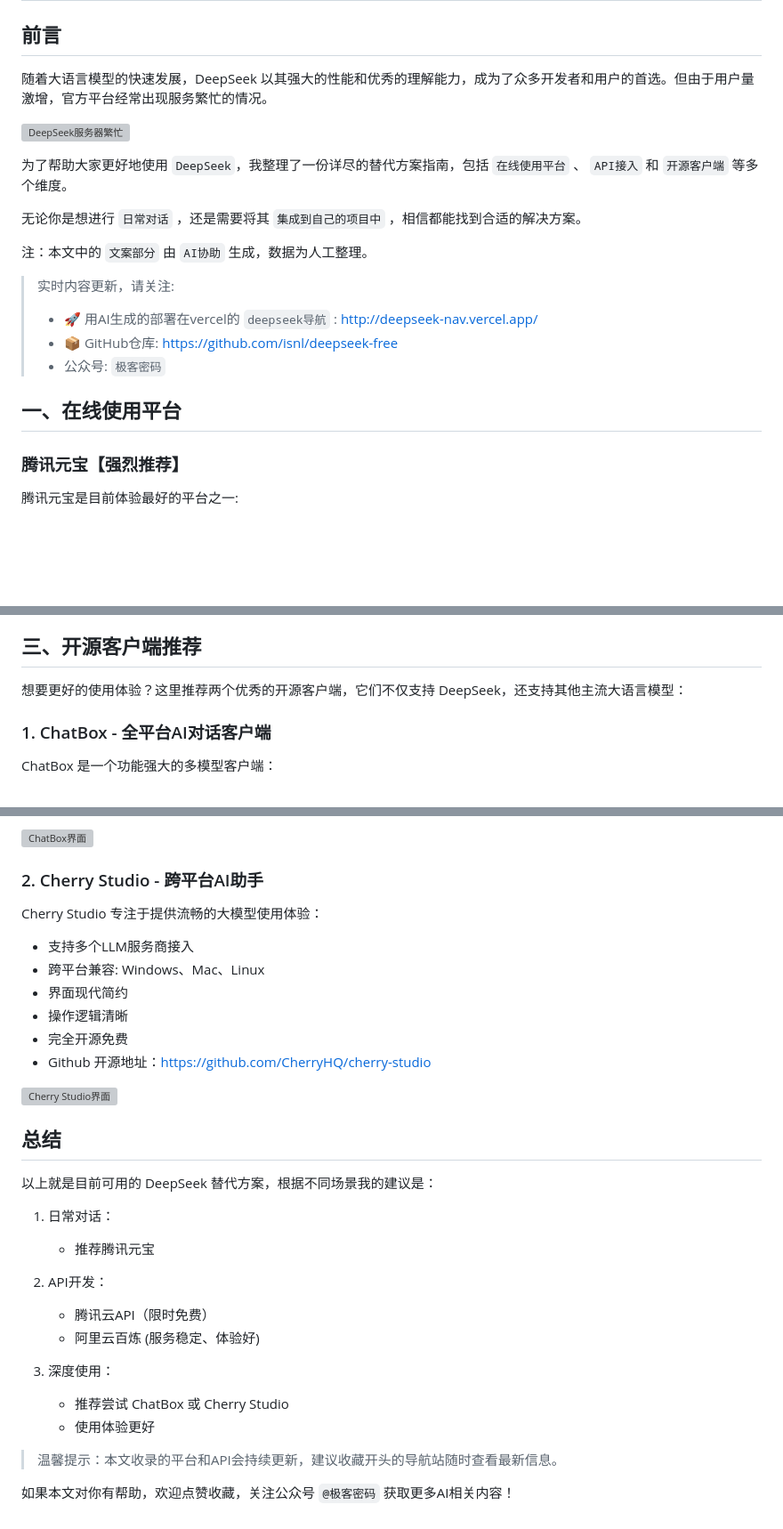
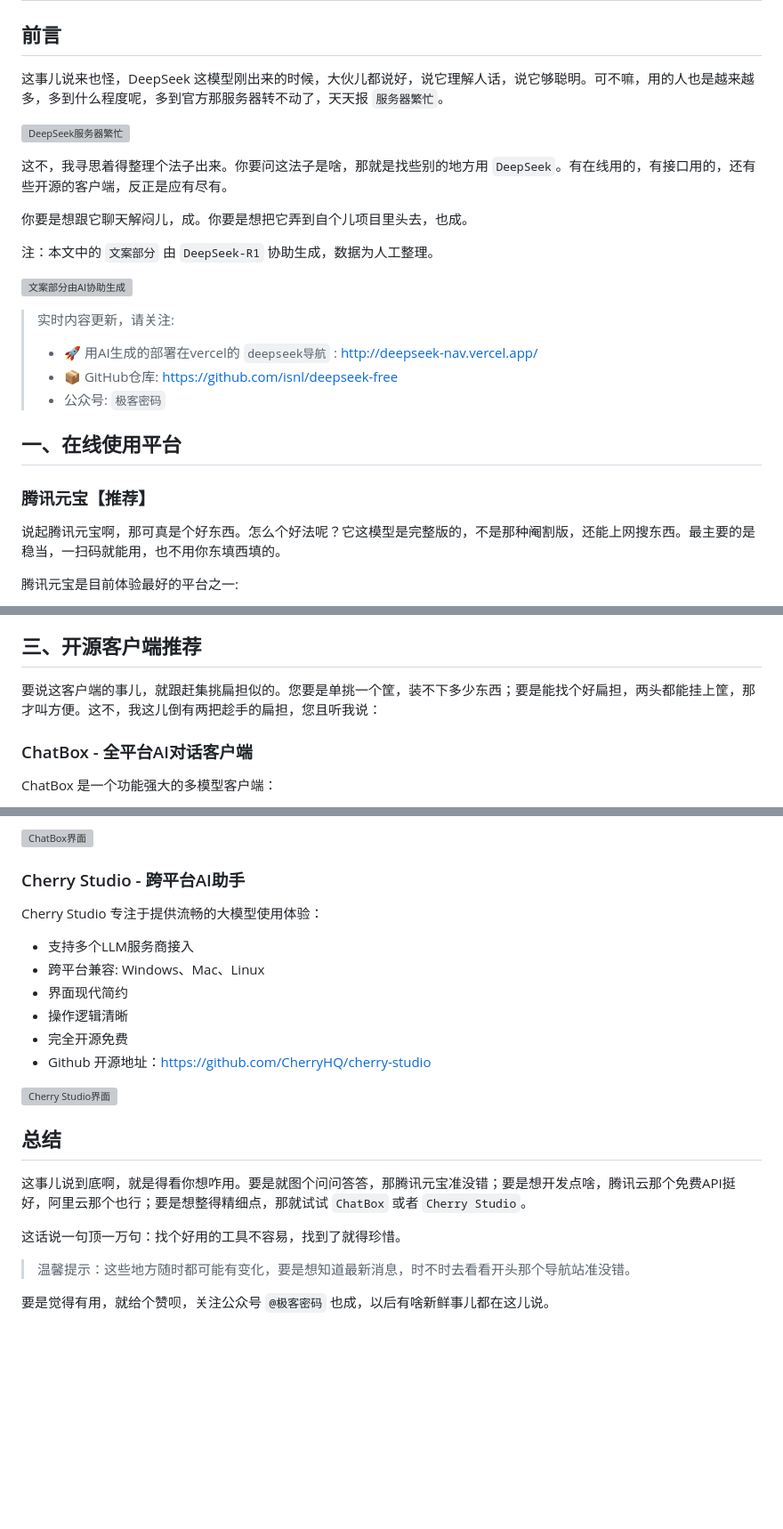
Before and after one commit to isnl/deepseek-free, a Markdown page: README.md, 3 parts joined by grey strips. Shown at 89% size. Drawn GitHub-style; blank space fills up the shorter version; grey boxes are pictures that could not be loaded.

Commit message:
feat: 刘震云语气

```diff
--- a/README.md
+++ b/README.md
@@ -2,15 +2,17 @@
 
 ## 前言
 
-随着大语言模型的快速发展，DeepSeek 以其强大的性能和优秀的理解能力，成为了众多开发者和用户的首选。但由于用户量激增，官方平台经常出现服务繁忙的情况。
+这事儿说来也怪，DeepSeek 这模型刚出来的时候，大伙儿都说好，说它理解人话，说它够聪明。可不嘛，用的人也是越来越多，多到什么程度呢，多到官方那服务器转不动了，天天报 `服务器繁忙`。
 
 ![DeepSeek服务器繁忙](https://static.iiter.cn/article/9b4e62bff40c7e9e89f515e45b49792d.png)
 
-为了帮助大家更好地使用 `DeepSeek`，我整理了一份详尽的替代方案指南，包括 `在线使用平台` 、 `API接入` 和 `开源客户端` 等多个维度。
+这不，我寻思着得整理个法子出来。你要问这法子是啥，那就是找些别的地方用 `DeepSeek`。有在线用的，有接口用的，还有些开源的客户端，反正是应有尽有。
 
-无论你是想进行 `日常对话` ，还是需要将其 `集成到自己的项目中` ，相信都能找到合适的解决方案。
+你要是想跟它聊天解闷儿，成。你要是想把它弄到自个儿项目里头去，也成。
 
-注：本文中的 `文案部分` 由 `AI协助` 生成，数据为人工整理。
+注：本文中的 `文案部分` 由 `DeepSeek-R1` 协助生成，数据为人工整理。
+
+![文案部分由AI协助生成](https://static.iiter.cn/article/2578dd49054ed3f7ca601df30c6f6a12.png)
 
 > 实时内容更新，请关注:
 >
@@ -20,7 +22,9 @@
 
 ## 一、在线使用平台
 
-### 腾讯元宝【强烈推荐】
+### 腾讯元宝【推荐】
+说起腾讯元宝啊，那可真是个好东西。怎么个好法呢？它这模型是完整版的，不是那种阉割版，还能上网搜东西。最主要的是稳当，一扫码就能用，也不用你东填西填的。
+
 腾讯元宝是目前体验最好的平台之一:
 - 完整版 DeepSeek 模型
 - 支持联网搜索功能
@@ -176,9 +180,9 @@
 
 ## 三、开源客户端推荐
 
-想要更好的使用体验？这里推荐两个优秀的开源客户端，它们不仅支持 DeepSeek，还支持其他主流大语言模型：
+要说这客户端的事儿，就跟赶集挑扁担似的。您要是单挑一个筐，装不下多少东西；要是能找个好扁担，两头都能挂上筐，那才叫方便。这不，我这儿倒有两把趁手的扁担，您且听我说：
 
-### 1. ChatBox - 全平台AI对话客户端
+### ChatBox - 全平台AI对话客户端
 
 ChatBox 是一个功能强大的多模型客户端：
 - 支持主流AI模型:
@@ -196,7 +200,7 @@ ChatBox 是一个功能强大的多模型客户端：
 
 ![ChatBox界面](https://static.iiter.cn/article/1ac8b0a307a0a933307db014dcfbc72d.png)
 
-### 2. Cherry Studio - 跨平台AI助手
+### Cherry Studio - 跨平台AI助手
 
 Cherry Studio 专注于提供流畅的大模型使用体验：
 - 支持多个LLM服务商接入
@@ -210,19 +214,10 @@ Cherry Studio 专注于提供流畅的大模型使用体验：
 
 ## 总结
 
-以上就是目前可用的 DeepSeek 替代方案，根据不同场景我的建议是：
+这事儿说到底啊，就是得看你想咋用。要是就图个问问答答，那腾讯元宝准没错；要是想开发点啥，腾讯云那个免费API挺好，阿里云那个也行；要是想整得精细点，那就试试 `ChatBox` 或者 `Cherry Studio`。
 
-1. 日常对话：
-   - 推荐腾讯元宝
+这话说一句顶一万句：找个好用的工具不容易，找到了就得珍惜。
 
-2. API开发：
-   - 腾讯云API（限时免费）
-   - 阿里云百炼 (服务稳定、体验好)
+> 温馨提示：这些地方随时都可能有变化，要是想知道最新消息，时不时去看看开头那个导航站准没错。
 
-3. 深度使用：
-   - 推荐尝试 ChatBox 或 Cherry Studio
-   - 使用体验更好
-
-> 温馨提示：本文收录的平台和API会持续更新，建议收藏开头的导航站随时查看最新信息。
-
-如果本文对你有帮助，欢迎点赞收藏，关注公众号 `@极客密码` 获取更多AI相关内容！
+要是觉得有用，就给个赞呗，关注公众号 `@极客密码` 也成，以后有啥新鲜事儿都在这儿说。
```
Also changed, not shown: other parts of README.md (+3 -3 lines).
